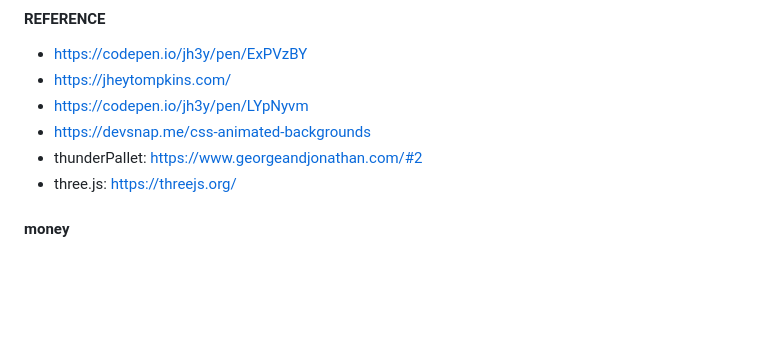
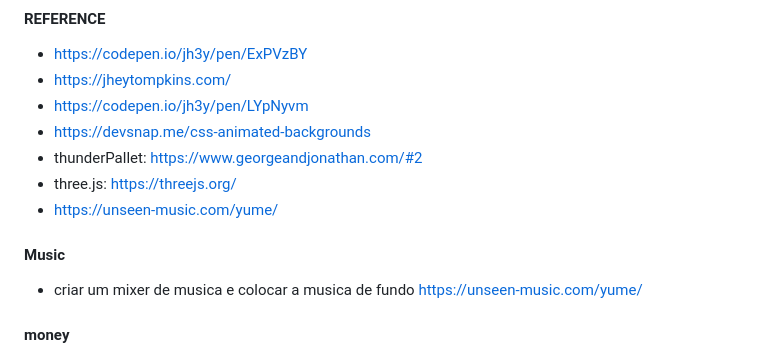
Before and after one commit to febrenos/ToDo, a Markdown page: Todo.md, the part around the change. GitHub-like rendering; blank space fills up the shorter version.

```diff
--- a/Todo.md
+++ b/Todo.md
@@ -5,6 +5,10 @@
 - https://devsnap.me/css-animated-backgrounds
 - thunderPallet: https://www.georgeandjonathan.com/#2
 - three.js: https://threejs.org/
+- https://unseen-music.com/yume/
+
+#### Music
+- criar um mixer de musica e colocar a musica de fundo https://unseen-music.com/yume/
 
 #### money
 - saas
```
